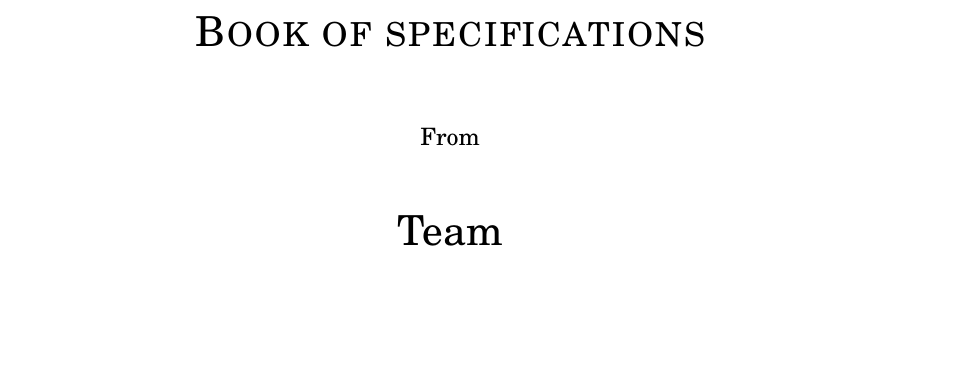
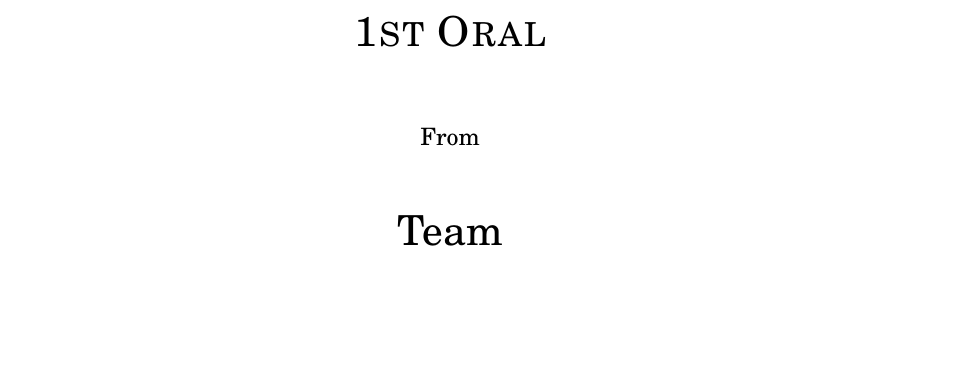
Before and after one commit to KingGreed/SkyLands, a LaTeX document (Doc/Specifications/index.tex): part of page 1 of 11, cut at the place of the change. Compiled offline with pdfLaTeX.

Commit message:
Minor changes

```diff
--- a/Doc/Specifications/index.tex
+++ b/Doc/Specifications/index.tex
@@ -43,7 +43,7 @@
 % Title at the top of the page
 \pagestyle{fancyplain} \chead{}\lhead{\textit{Team Dedalus}} \rhead{\textcolor{couleur_titre}{\emph{\textit{Project: Islands}}}}
 
-\title {Book of specifications}
+\title {1st Oral}
 \author {Romain\and Renaud\and Aenora\and Erwan}
 \date {}
 
@@ -72,7 +72,7 @@
   			\begin{titlepage}
 						\vspace*{1cm}
   					\begin{center}
-  							{\huge{\textsc{Book of specifications} \\ ~ \\{\large From}\\ ~\\ Team \\  ~ \\ }}
+  							{\huge{\textsc{1st Oral} \\ ~ \\{\large From}\\ ~\\ Team \\  ~ \\ }}
 	  						\includegraphics[width = 14cm]{Images/Dedalus.png}
 							\\ ~ \\ ~ \\ ~ \\ ~ \\ ~ \\ ~ \\ ~ \\ ~ \\ ~ \\ ~ \\ ~ \\ ~ \\ ~ \\ ~
 						\end{center}
```
Also changed, not shown: Doc/Specifications/index.pdf, 4 other files.
